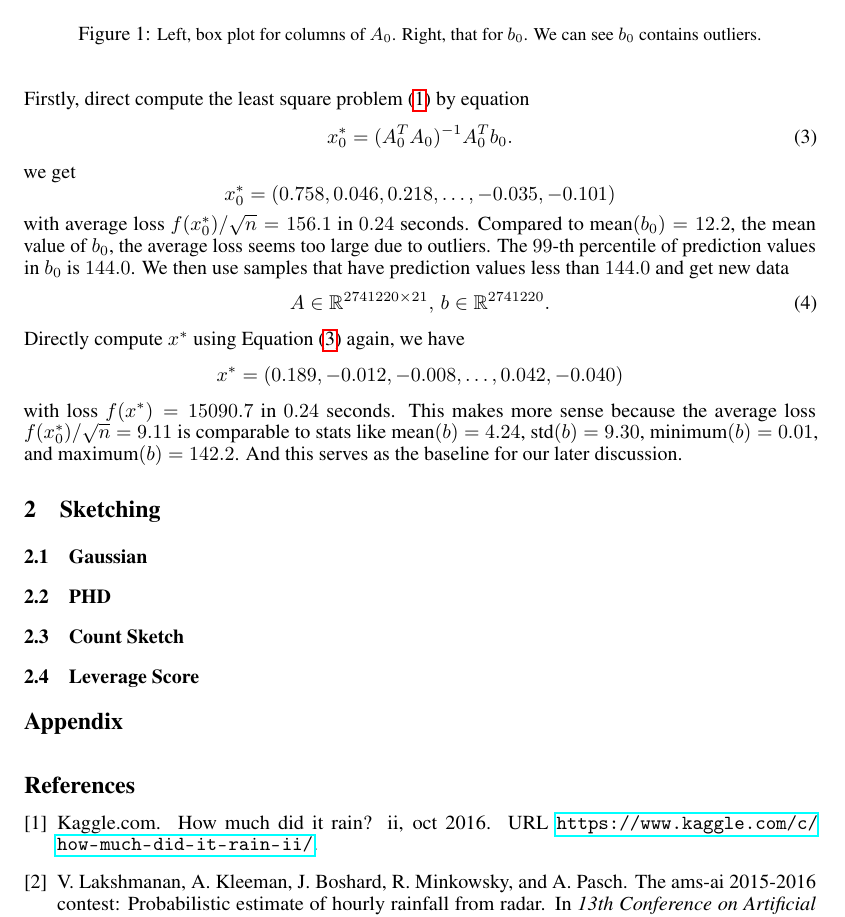
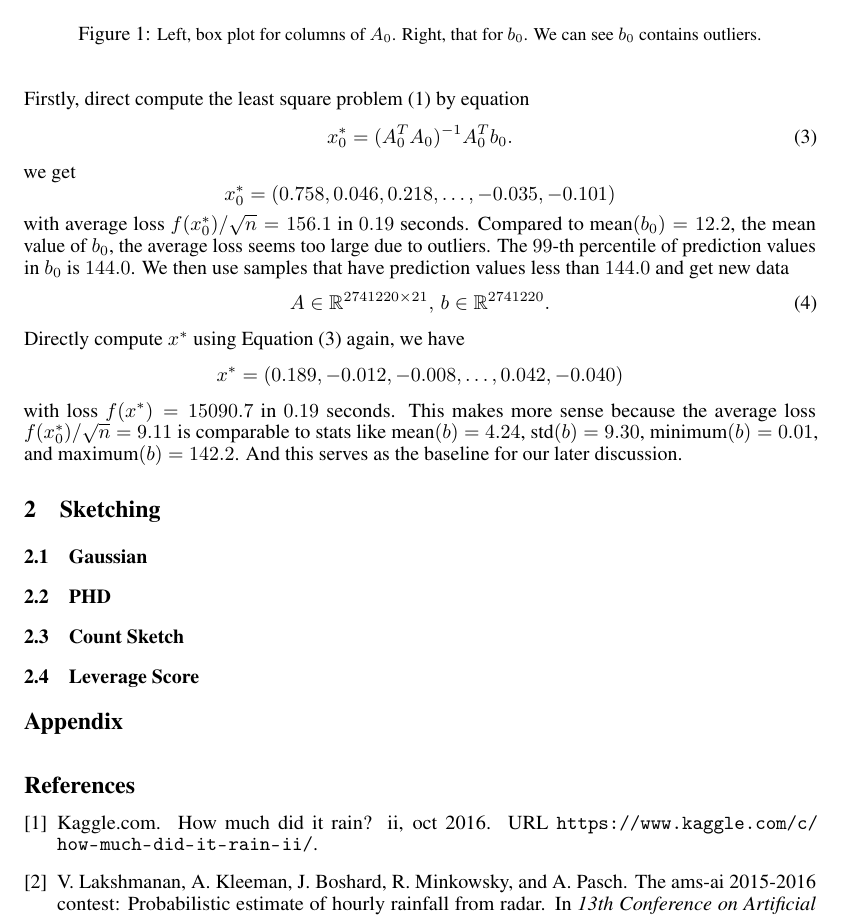
Before and after one commit to innerlee/random.computation.report1, a LaTeX document (bf.tex, which reads introduction.tex): part of page 2 of 2, cut so that both start at the same text. Compiled offline with pdfLaTeX.

Commit message:
no boarder in link

```diff
--- a/bf.tex
+++ b/bf.tex
@@ -17,7 +17,7 @@
 \usepackage{enumitem}
 \usepackage[utf8]{inputenc} % allow utf-8 input
 \usepackage[T1]{fontenc}    % use 8-bit T1 fonts
-\usepackage{hyperref}       % hyperlinks
+\usepackage[hidelinks]{hyperref}       % hyperlinks
 \usepackage{url}            % simple URL typesetting
 \usepackage{booktabs}       % professional-quality tables
 \usepackage{amsfonts}       % blackboard math symbols
--- a/introduction.tex
+++ b/introduction.tex
@@ -77,7 +77,7 @@ we get
 $$
     x_0^*=(0.758, 0.046, 0.218, \dots, -0.035, -0.101)
 $$
-with average loss $f(x_0^*)/\sqrt{n} = 156.1$ in $0.24$ seconds.
+with average loss $f(x_0^*)/\sqrt{n} = 156.1$ in $0.19$ seconds.
 Compared to $\text{mean}(b_0)=12.2$, the mean value of $b_0$,
 the average loss seems too large due to outliers.
 The $99$-th percentile of prediction values in $b_0$ is $144.0$.
@@ -91,7 +91,7 @@ Directly compute $x^*$ using Equation~\eqref{eq:psudo} again, we have
 $$
     x^*=(0.189, -0.012, -0.008, \dots, 0.042, -0.040)
 $$
-with loss $f(x^*) = 15090.7$ in $0.24$ seconds.
+with loss $f(x^*) = 15090.7$ in $0.19$ seconds.
 This makes more sense because
 the average loss
 $f(x_0^*)/\sqrt{n} = 9.11$
```
